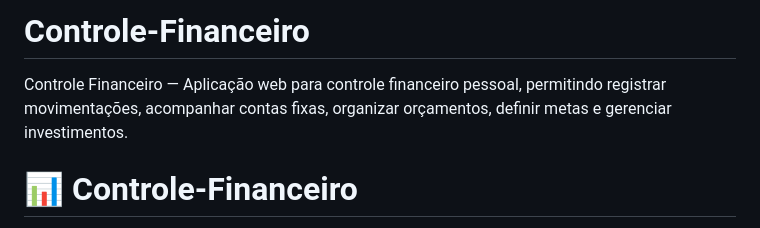
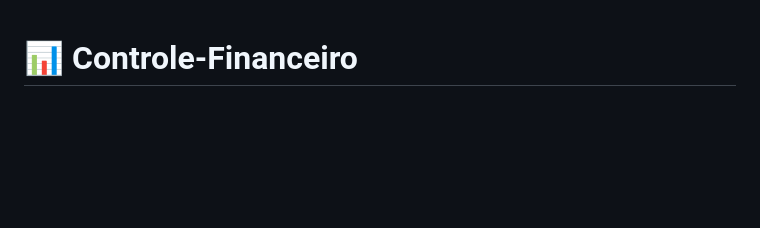
Before and after one commit to mateus-renovato/Controle-Financeiro, a Markdown page: README.md, the part around the change. Rendered like a GitHub page; blank space fills up the shorter version.

Commit message:
Update README to simplify project description
Removed the introductory section about the application.

```diff
--- a/README.md
+++ b/README.md
@@ -1,6 +1,3 @@
-# Controle-Financeiro
-Controle Financeiro — Aplicação web para controle financeiro pessoal, permitindo registrar movimentações, acompanhar contas fixas, organizar orçamentos, definir metas e gerenciar investimentos.
-
 # 📊 Controle-Financeiro
 
 Um aplicativo web de **controle financeiro pessoal** desenvolvido para facilitar o acompanhamento das finanças do dia a dia de forma simples, organizada e visual.
```
